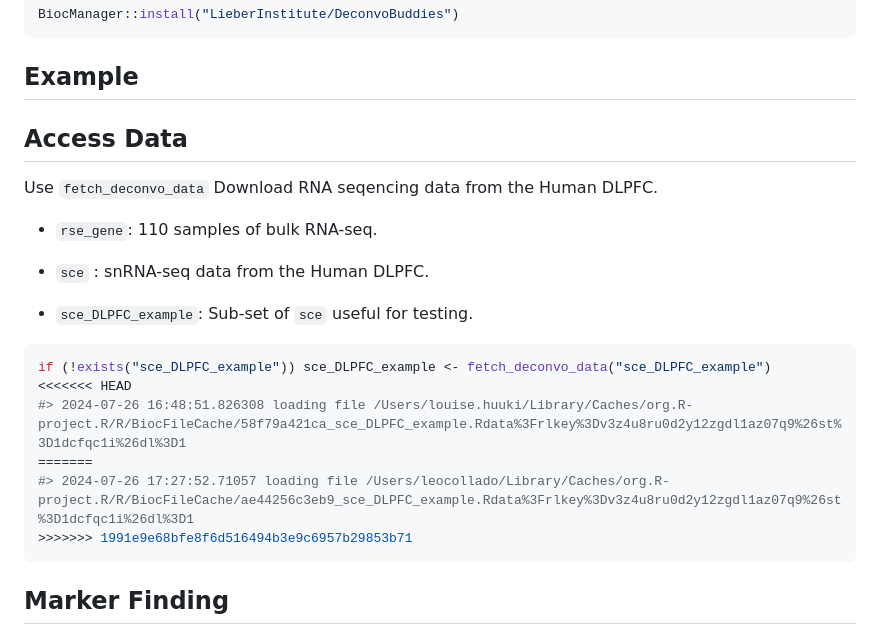
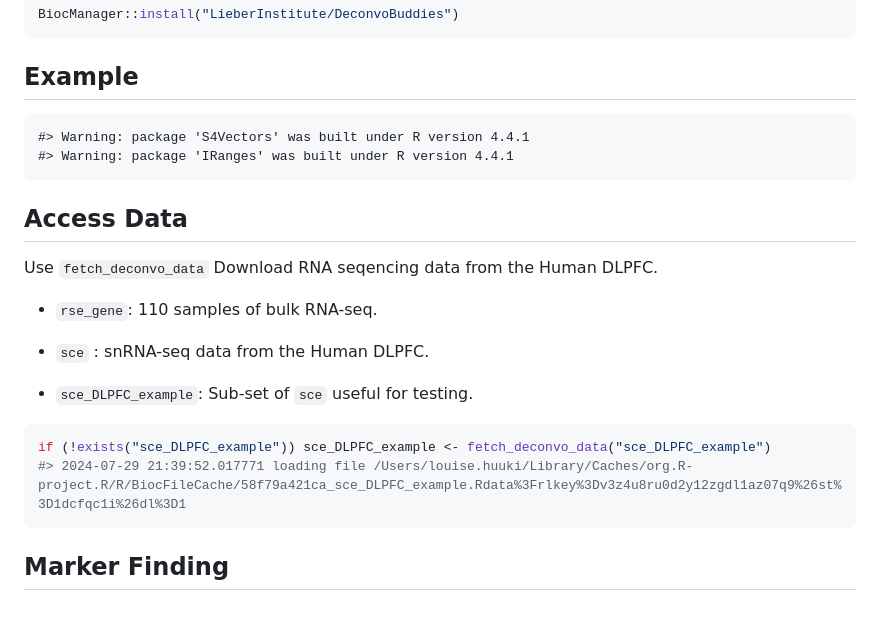
Before and after one commit to LieberInstitute/DeconvoBuddies, a Markdown page: README.md, the part around the change. Drawn GitHub-style.

Commit message:
Fix merge

````diff
--- a/README.md
+++ b/README.md
@@ -51,6 +51,9 @@ BiocManager::install("LieberInstitute/DeconvoBuddies")
 
 ## Example
 
+    #> Warning: package 'S4Vectors' was built under R version 4.4.1
+    #> Warning: package 'IRanges' was built under R version 4.4.1
+
 ## Access Data
 
 Use `fetch_deconvo_data` Download RNA seqencing data from the Human
@@ -64,11 +67,7 @@ DLPFC.
 
 ``` r
 if (!exists("sce_DLPFC_example")) sce_DLPFC_example <- fetch_deconvo_data("sce_DLPFC_example")
-<<<<<<< HEAD
-#> 2024-07-26 16:48:51.826308 loading file /Users/louise.huuki/Library/Caches/org.R-project.R/R/BiocFileCache/58f79a421ca_sce_DLPFC_example.Rdata%3Frlkey%3Dv3z4u8ru0d2y12zgdl1az07q9%26st%3D1dcfqc1i%26dl%3D1
-=======
-#> 2024-07-26 17:27:52.71057 loading file /Users/leocollado/Library/Caches/org.R-project.R/R/BiocFileCache/ae44256c3eb9_sce_DLPFC_example.Rdata%3Frlkey%3Dv3z4u8ru0d2y12zgdl1az07q9%26st%3D1dcfqc1i%26dl%3D1
->>>>>>> 1991e9e68bfe8f6d516494b3e9c6957b29853b71
+#> 2024-07-29 21:39:52.017771 loading file /Users/louise.huuki/Library/Caches/org.R-project.R/R/BiocFileCache/58f79a421ca_sce_DLPFC_example.Rdata%3Frlkey%3Dv3z4u8ru0d2y12zgdl1az07q9%26st%3D1dcfqc1i%26dl%3D1
 ```
 
 ## Marker Finding
````
